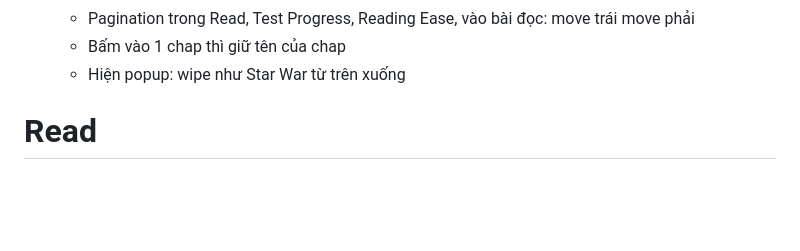
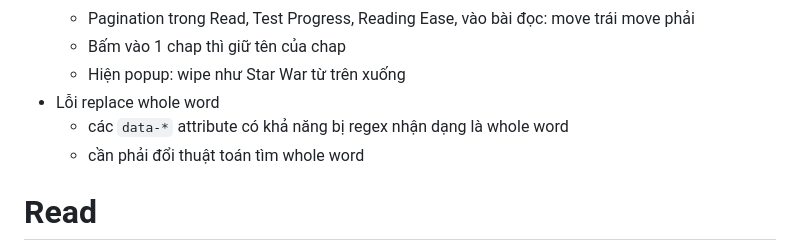
Before and after one commit to Huangphoux/ay_gogh, a Markdown page: todo_list.md, the part around the change. Drawn GitHub-style; blank space fills up the shorter version.

Commit message:
feat: Update Todo list

```diff
--- a/todo_list.md
+++ b/todo_list.md
@@ -13,6 +13,9 @@
     - Pagination trong Read, Test Progress, Reading Ease, vào bài đọc: move trái move phải
     - Bấm vào 1 chap thì giữ tên của chap
     - Hiện popup: wipe như Star War từ trên xuống
+- Lỗi replace whole word
+  - các `data-*` attribute có khả năng bị regex nhận dạng là whole word
+  - cần phải đổi thuật toán tìm whole word
 
 # Read
 
```
